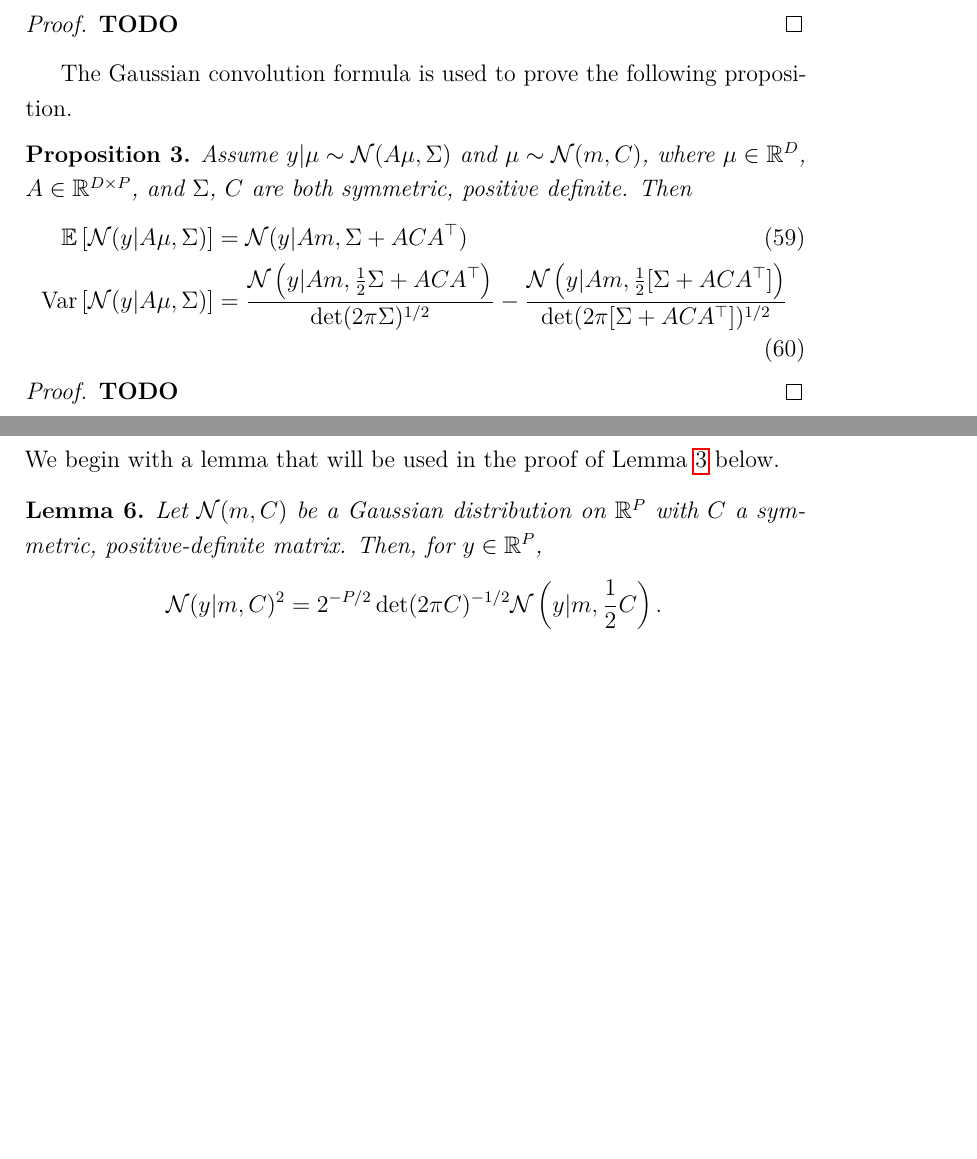
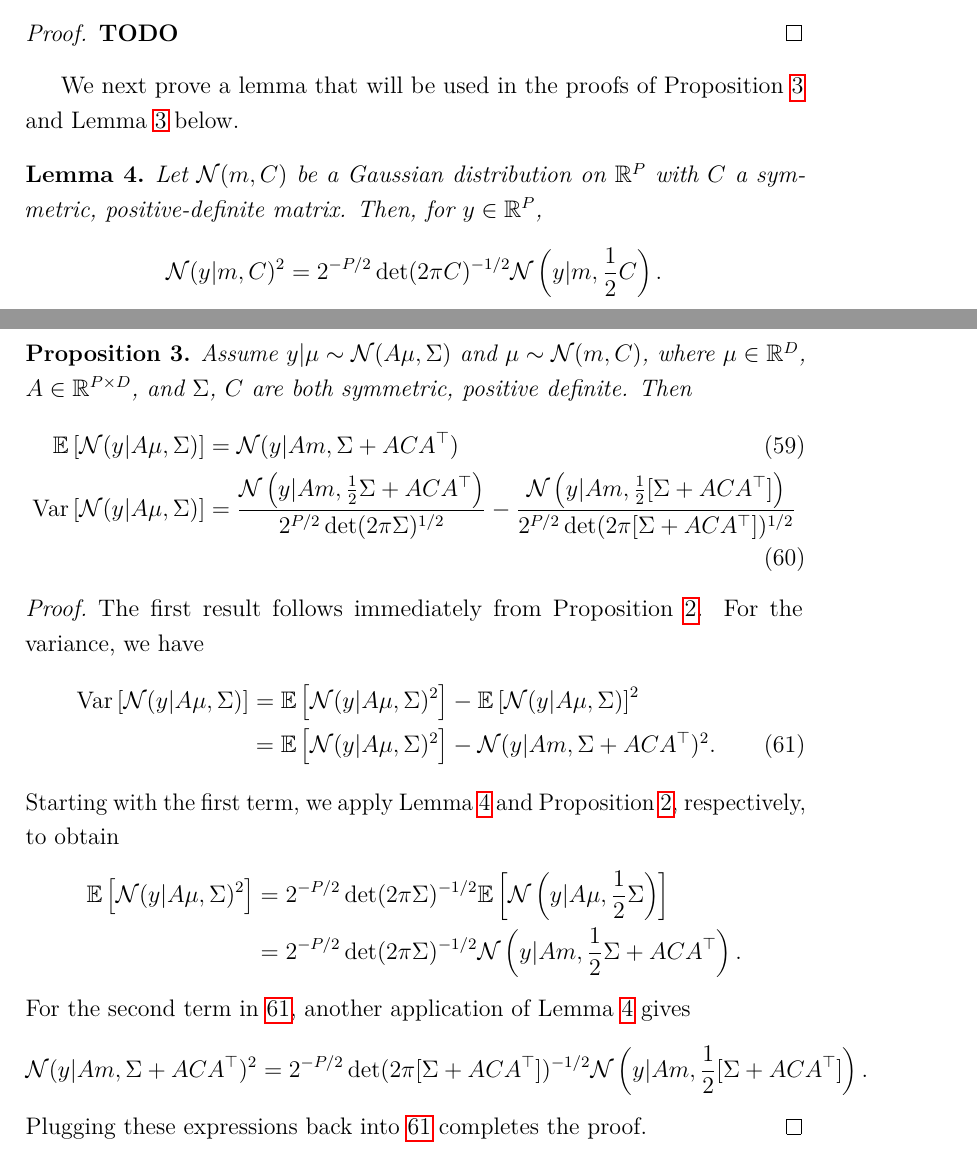
Before and after one commit to arob5/gp-calibration, a LaTeX document (math/post_approx_with_GP_emulators.tex): two parts of pages 27 and 35 of 42 before the commit and two parts of pages 27 and 28 of 43 after it, joined at a grey line, cut so that both start at the same text, the shorter picture padded with empty space. Compiled offline with pdfLaTeX.

Commit message:
Added proof to appendix.

```diff
--- a/math/post_approx_with_GP_emulators.tex
+++ b/math/post_approx_with_GP_emulators.tex
@@ -976,4 +981,12 @@ respectively, with $A \in \R^{\dimObs \times \dimPar}$ and $\likPar, C$ symmetri
 \todo
 \end{proof}
 
-The Gaussian convolution formula is used to prove the following proposition.
+We next prove a lemma that will be used in the proofs of \Cref{prop:Gaussian_marginal_moments}
+and \Cref{lemma:fwd-Gaussian-density-dist} below.
+\begin{lemma} \label{lemma:squared_Gaussian_density}
+Let $\Gaussian(m, C)$ be a Gaussian distribution on $\R^{\dimObs}$ with $C$ a symmetric, positive-definite
+matrix. Then, for $\obs \in \R^{\dimObs}$,
+\begin{align*}
+\Gaussian(\obs | m, C)^2
+&= 2^{-\dimObs/2} \det(2\pi C)^{-1/2} \Gaussian\left(\obs | m, \frac{1}{2}C\right).
+\end{align*}
@@ -980,16 +1004,34 @@ The Gaussian convolution formula is used to prove the following proposition.
 \begin{prop} \label{prop:Gaussian_marginal_moments}
 Assume $\obs | \mu \sim \Gaussian(A \mu, \likPar)$ and $\mu \sim \Gaussian(m, C)$, where $\mu \in \R^{\dimPar}$,
-$A \in \R^{\dimPar \times \dimObs}$, and $\likPar$, $C$ are both symmetric, positive definite. Then
+$A \in \R^{\dimObs \times \dimPar}$, and $\likPar$, $C$ are both symmetric, positive definite. Then
 \begin{align}
 \E\left[\Gaussian(\obs | A \mu, \likPar) \right] &= \Gaussian(\obs | Am, \likPar + ACA^\top) \\
 \Var\left[\Gaussian(\obs | A \mu, \likPar) \right]
-&= \frac{\Gaussian\left(\obs | Am, \frac{1}{2} \likPar + ACA^\top \right)}{\det(2\pi \likPar)^{1/2}} -
-\frac{\Gaussian\left(\obs | Am, \frac{1}{2}[\likPar + ACA^\top] \right)}{\det(2\pi[\likPar + ACA^\top])^{1/2}}
+&= \frac{\Gaussian\left(\obs | Am, \frac{1}{2} \likPar + ACA^\top \right)}{2^{\dimObs/2} \det(2\pi \likPar)^{1/2}} -
+\frac{\Gaussian\left(\obs | Am, \frac{1}{2}[\likPar + ACA^\top] \right)}{2^{\dimObs/2} \det(2\pi[\likPar + ACA^\top])^{1/2}}
 \end{align}
 \end{prop}
 
 \begin{proof}
-\todo
+The first result follows immediately from \Cref{Gaussian_convolution}. For the variance, we have
+\begin{align}
+\Var\left[\Gaussian(\obs | A \mu, \likPar) \right]
+&= \E\left[\Gaussian(\obs | A \mu, \likPar)^2 \right] - \E\left[\Gaussian(\obs | A \mu, \likPar) \right]^2 \nonumber \\
+&= \E\left[\Gaussian(\obs | A \mu, \likPar)^2 \right] - \Gaussian(\obs | Am, \likPar + ACA^\top)^2. \label{two_terms_variance}
+\end{align}
+Starting with the first term, we apply \Cref{lemma:squared_Gaussian_density} and
+\Cref{Gaussian_convolution}, respectively, to obtain
+\begin{align*}
+\E\left[\Gaussian(\obs | A \mu, \likPar)^2 \right]
+&= 2^{-\dimObs/2} \det(2\pi \likPar)^{-1/2} \E\left[\Gaussian\left(\obs | A\mu, \frac{1}{2}\likPar \right)\right] \\
+&= 2^{-\dimObs/2} \det(2\pi \likPar)^{-1/2} \Gaussian\left(\obs | Am, \frac{1}{2}\likPar + ACA^\top \right).
+\end{align*}
+For the second term in \ref{two_terms_variance}, another application of \Cref{lemma:squared_Gaussian_density} gives
+\begin{align*}
+\Gaussian(\obs | Am, \likPar + ACA^\top)^2
+&= 2^{-\dimObs/2} \det(2\pi[\likPar + ACA^\top])^{-1/2} \Gaussian\left(\obs | Am, \frac{1}{2}[\likPar + ACA^\top]\right).
+\end{align*}
+Plugging these expressions back into \ref{two_terms_variance} completes the proof.
 \end{proof}
 
 
@@ -1307,11 +1349,3 @@ immediately from the formula for a log-normal variance.
 
 \subsubsection{Integrated Conditional Variance Calculations: Forward Model Emulation}
 
-We begin with a lemma that will be used in the proof of \Cref{lemma:fwd-Gaussian-density-dist} below.
-\begin{lemma} \label{lemma:squared_Gaussian_density}
-Let $\Gaussian(m, C)$ be a Gaussian distribution on $\R^{\dimObs}$ with $C$ a symmetric, positive-definite
-matrix. Then, for $\obs \in \R^{\dimObs}$,
-\begin{align*}
-\Gaussian(\obs | m, C)^2
-&= 2^{-\dimObs/2} \det(2\pi C)^{-1/2} \Gaussian\left(\obs | m, \frac{1}{2}C\right).
-\end{align*}
```
Also changed, not shown: math/post_approx_with_GP_emulators.tex (30 more changed lines), 2 other files.
